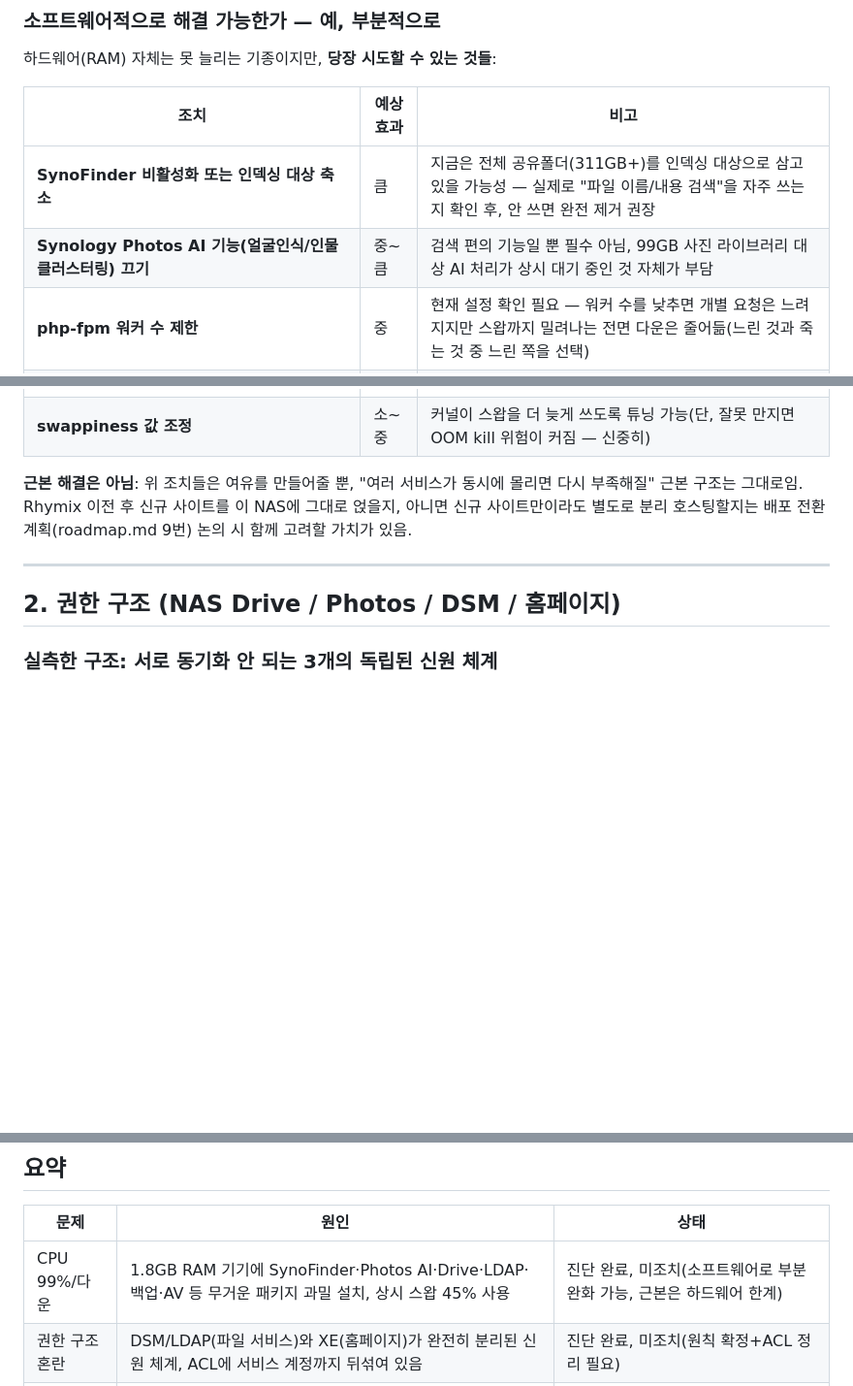
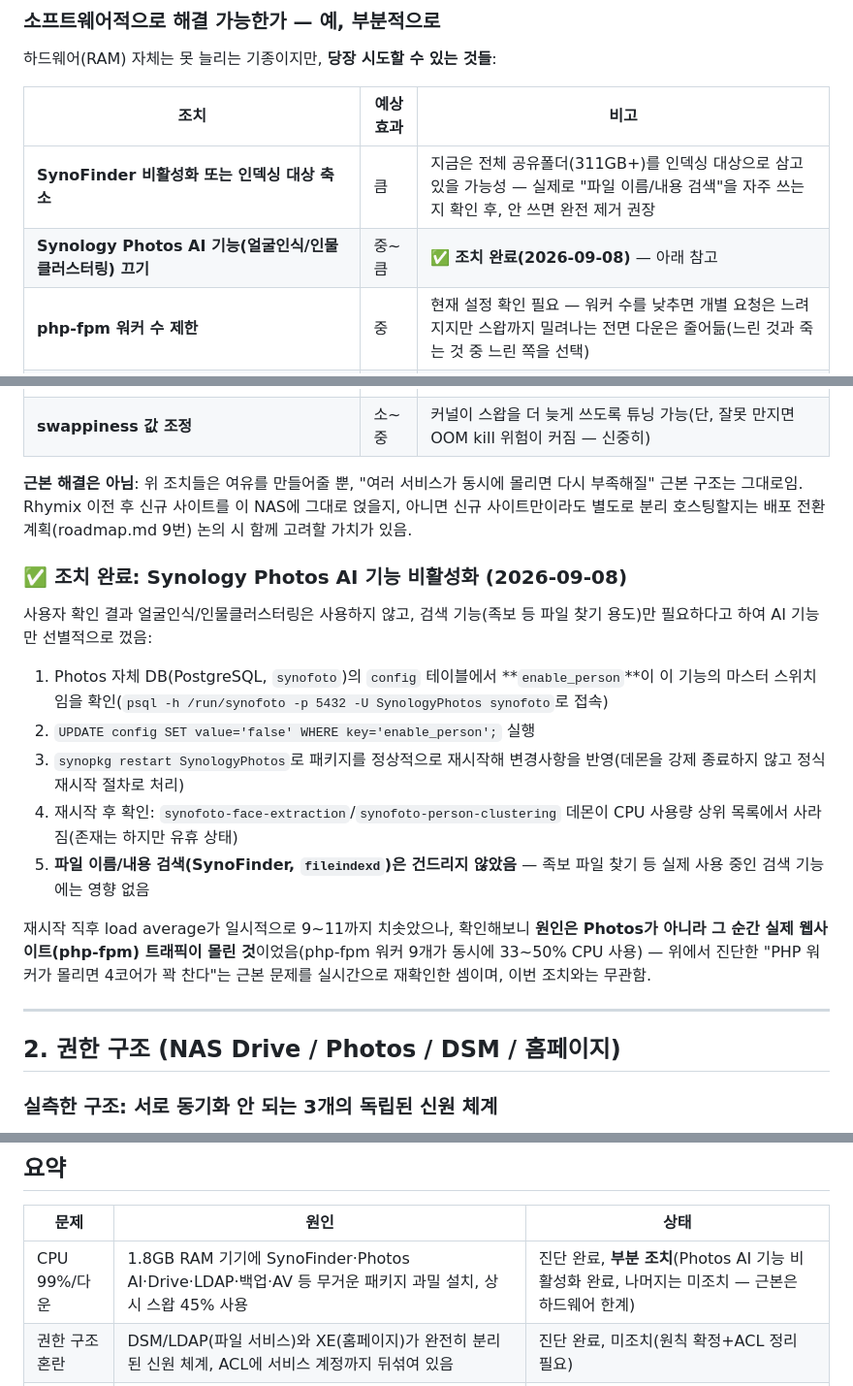
Before and after one commit to Edwin29/Kitel_Web_Migration, a Markdown page: docs/nas-incident-investigation.md, 3 parts joined by grey strips. Shown at 97% size. Rendered like a GitHub page; blank space fills up the shorter version.

Commit message:
Synology Photos AI 기능(얼굴인식/인물클러스터링) 비활성화
사용자 확인 결과 해당 기능은 사용하지 않고 검색 기능(족보 파일 찾기 용도)만
필요하다고 하여 선별적으로 비활성화함:

- Photos 자체 PostgreSQL DB(synofoto)의 config 테이블에서
  enable_person이 마스터 스위치임을 확인
- UPDATE config SET value='false' WHERE key='enable_person' 실행 후
  synopkg restart SynologyPhotos로 정상 재시작해 반영
- 재시작 후 synofoto-face-extraction/person-clustering 데몬이 CPU
  상위 목록에서 사라짐(유휴 상태)을 확인
- SynoFinder/파일 검색 인덱싱은 건드리지 않아 기존 검색 기능에는 영향 없음

부수적으로, 재시작 직후 load average가 9~11까지 치솟은 원인이 Photos가
아니라 그 순간 실제 홈페이지 트래픽(php-fpm 워커 9개 동시 가동)이었음을
확인 - 기존 CPU 과부하 진단("PHP 워커 몰림이 4코어를 채운다")을
실시간으로 재확인.

docs/nas-incident-investigation.md, docs/roadmap.md §2-5 갱신.

Co-Authored-By: Claude Sonnet 5 <noreply@anthropic.com>

```diff
--- a/docs/nas-incident-investigation.md
+++ b/docs/nas-incident-investigation.md
@@ -36,13 +36,24 @@ php-fpm 워커 4개가 동시에 각각 35~49% CPU를 쓰고 있어(합산 150~2
 | 조치 | 예상 효과 | 비고 |
 |---|---|---|
 | **SynoFinder 비활성화 또는 인덱싱 대상 축소** | 큼 | 지금은 전체 공유폴더(311GB+)를 인덱싱 대상으로 삼고 있을 가능성 — 실제로 "파일 이름/내용 검색"을 자주 쓰는지 확인 후, 안 쓰면 완전 제거 권장 |
-| **Synology Photos AI 기능(얼굴인식/인물클러스터링) 끄기** | 중~큼 | 검색 편의 기능일 뿐 필수 아님, 99GB 사진 라이브러리 대상 AI 처리가 상시 대기 중인 것 자체가 부담 |
+| **Synology Photos AI 기능(얼굴인식/인물클러스터링) 끄기** | 중~큼 | ✅ **조치 완료(2026-09-08)** — 아래 참고 |
 | **php-fpm 워커 수 제한** | 중 | 현재 설정 확인 필요 — 워커 수를 낮추면 개별 요청은 느려지지만 스왑까지 밀려나는 전면 다운은 줄어듦(느린 것과 죽는 것 중 느린 쪽을 선택) |
 | **HyperBackup/AntiVirus 스케줄을 새벽 시간대로 분산, 겹치지 않게 조정** | 중 | 지금 스케줄이 서로 겹치는지 DSM Control Panel에서 직접 확인 필요(SSH로는 스케줄 세부 내용 확인 제한적) |
 | **미사용 Node.js 버전 정리** | 소 | 6개 버전이 각각 디스크/설치 오버헤드를 차지, CPU엔 큰 영향 없지만 정리 대상 |
 | **swappiness 값 조정** | 소~중 | 커널이 스왑을 더 늦게 쓰도록 튜닝 가능(단, 잘못 만지면 OOM kill 위험이 커짐 — 신중히) |
 
 **근본 해결은 아님**: 위 조치들은 여유를 만들어줄 뿐, "여러 서비스가 동시에 몰리면 다시 부족해질" 근본 구조는 그대로임. Rhymix 이전 후 신규 사이트를 이 NAS에 그대로 얹을지, 아니면 신규 사이트만이라도 별도로 분리 호스팅할지는 배포 전환 계획(roadmap.md 9번) 논의 시 함께 고려할 가치가 있음.
+
+### ✅ 조치 완료: Synology Photos AI 기능 비활성화 (2026-09-08)
+사용자 확인 결과 얼굴인식/인물클러스터링은 사용하지 않고, 검색 기능(족보 등 파일 찾기 용도)만 필요하다고 하여 AI 기능만 선별적으로 껐음:
+
+1. Photos 자체 DB(PostgreSQL, `synofoto`)의 `config` 테이블에서 **`enable_person`**이 이 기능의 마스터 스위치임을 확인(`psql -h /run/synofoto -p 5432 -U SynologyPhotos synofoto`로 접속)
+2. `UPDATE config SET value='false' WHERE key='enable_person';` 실행
+3. `synopkg restart SynologyPhotos`로 패키지를 정상적으로 재시작해 변경사항을 반영(데몬을 강제 종료하지 않고 정식 재시작 절차로 처리)
+4. 재시작 후 확인: `synofoto-face-extraction`/`synofoto-person-clustering` 데몬이 CPU 사용량 상위 목록에서 사라짐(존재는 하지만 유휴 상태)
+5. **파일 이름/내용 검색(SynoFinder, `fileindexd`)은 건드리지 않았음** — 족보 파일 찾기 등 실제 사용 중인 검색 기능에는 영향 없음
+
+재시작 직후 load average가 일시적으로 9~11까지 치솟았으나, 확인해보니 **원인은 Photos가 아니라 그 순간 실제 웹사이트(php-fpm) 트래픽이 몰린 것**이었음(php-fpm 워커 9개가 동시에 33~50% CPU 사용) — 위에서 진단한 "PHP 워커가 몰리면 4코어가 꽉 찬다"는 근본 문제를 실시간으로 재확인한 셈이며, 이번 조치와는 무관함.
 
 ---
 
@@ -118,6 +129,6 @@ ssmtp: Authorization failed
 
 | 문제 | 원인 | 상태 |
 |---|---|---|
-| CPU 99%/다운 | 1.8GB RAM 기기에 SynoFinder·Photos AI·Drive·LDAP·백업·AV 등 무거운 패키지 과밀 설치, 상시 스왑 45% 사용 | 진단 완료, 미조치(소프트웨어로 부분 완화 가능, 근본은 하드웨어 한계) |
+| CPU 99%/다운 | 1.8GB RAM 기기에 SynoFinder·Photos AI·Drive·LDAP·백업·AV 등 무거운 패키지 과밀 설치, 상시 스왑 45% 사용 | 진단 완료, **부분 조치**(Photos AI 기능 비활성화 완료, 나머지는 미조치 — 근본은 하드웨어 한계) |
 | 권한 구조 혼란 | DSM/LDAP(파일 서비스)와 XE(홈페이지)가 완전히 분리된 신원 체계, ACL에 서비스 계정까지 뒤섞여 있음 | 진단 완료, 미조치(원칙 확정+ACL 정리 필요) |
 | 메일 미전송 | 개인 Gmail OAuth2 토큰 만료, 갱신 메커니즘 없음(구조적 고장) | **✅ 조치 완료** — 앱 비밀번호 기반 Python3 릴레이로 교체, 테스트 발송 성공 |
```
Also changed, not shown: docs/roadmap.md (+4 -2 lines).
